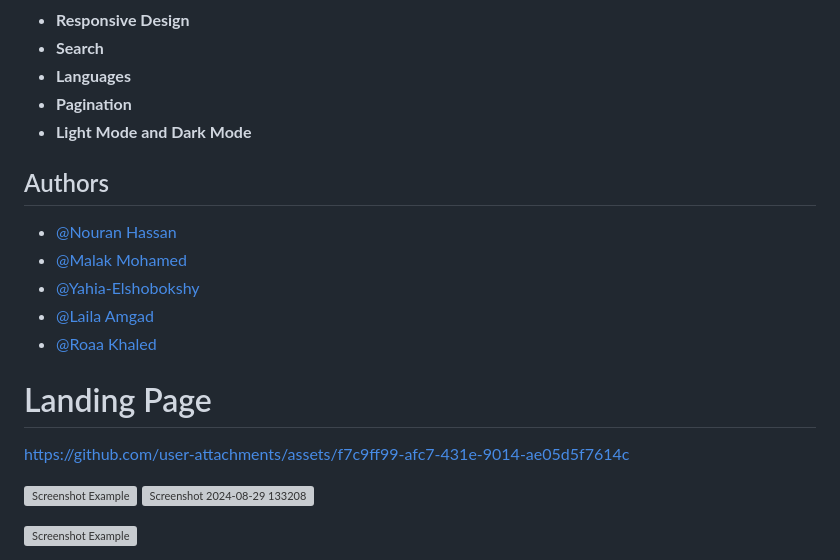
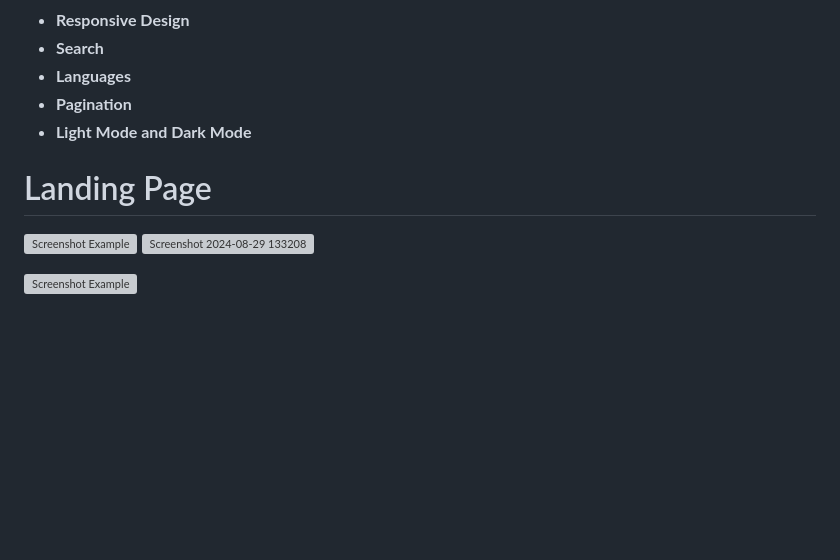
Before and after one commit to srii2109/Music-Web-Application, a Markdown page: README.md, the part around the change. Rendered like a GitHub page; blank space fills up the shorter version; grey boxes are pictures that could not be loaded.

Commit message:
Delete authors section from README
Removed authors section from README.md.

```diff
--- a/README.md
+++ b/README.md
@@ -42,18 +42,7 @@ Sound On Spot 👌
 - **Pagination**
 - **Light Mode and Dark Mode**
 
-## Authors
-
-- [@Nouran Hassan](https://github.com/Nouran246)
-- [@Malak Mohamed](https://github.com/MalakMohameed)
-- [@Yahia-Elshobokshy](https://github.com/Yahia-Elshobokshy)
-- [@Laila Amgad](https://github.com/Laila4563)
-- [@Roaa Khaled](https://github.com/Rowlkh)
-
 # Landing Page
-
-
-https://github.com/user-attachments/assets/f7c9ff99-afc7-431e-9014-ae05d5f7614c
 
 
 ![Screenshot Example](https://drive.google.com/uc?id=1AtXumDj9XsnQfXk3qoYwEsMI-ZdwRdTA)
```
